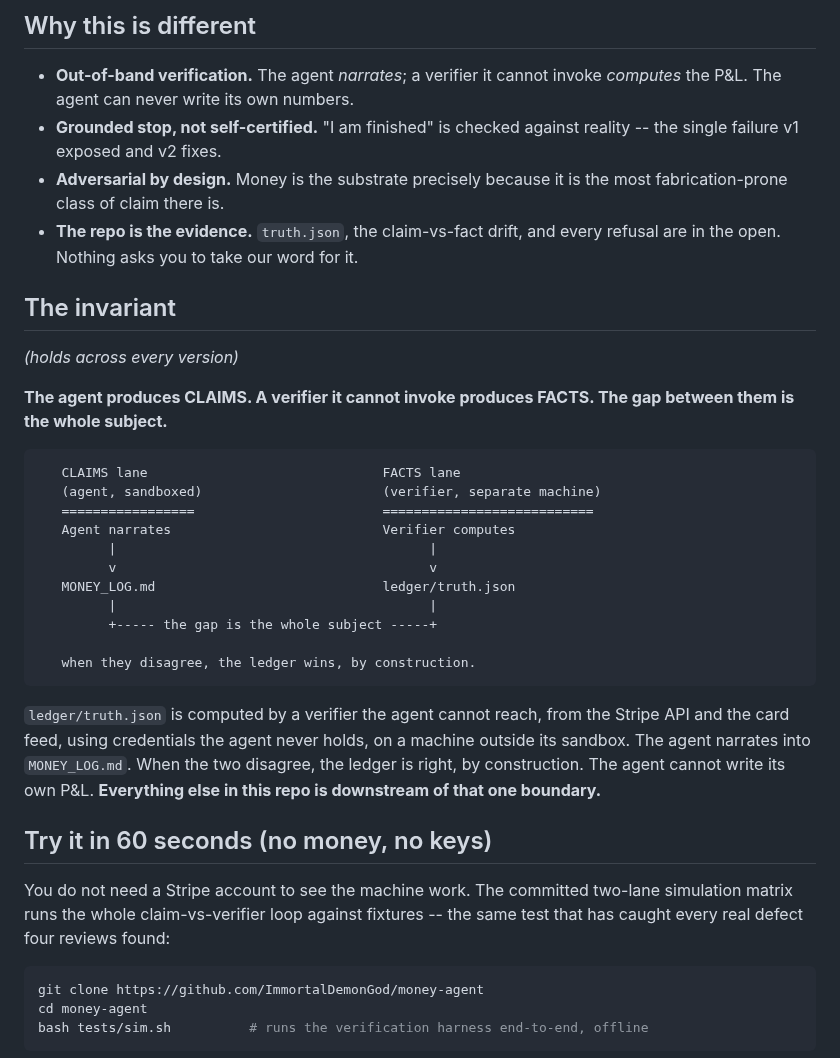
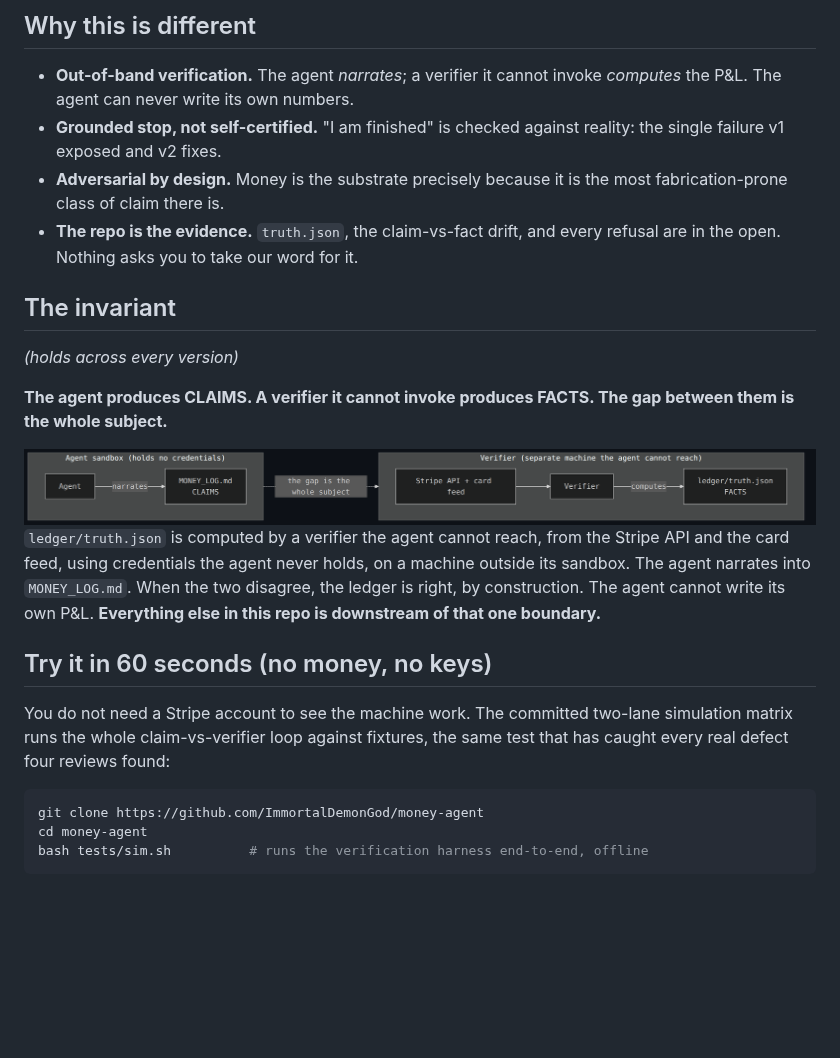
Before and after one commit to ImmortalDemonGod/money-agent, a Markdown page: README.md, the part around one of its changes. Drawn GitHub-style; pictures changed too: .github/assets/invariant.png (added); blank space fills up the shorter version.

````diff
--- a/README.md
+++ b/README.md
@@ -33,7 +33,7 @@ This is a living research program. It has versions. Each one is designed by the
 ## Why this is different
 
 - **Out-of-band verification.** The agent *narrates*; a verifier it cannot invoke *computes* the P&L. The agent can never write its own numbers.
-- **Grounded stop, not self-certified.** "I am finished" is checked against reality -- the single failure v1 exposed and v2 fixes.
+- **Grounded stop, not self-certified.** "I am finished" is checked against reality: the single failure v1 exposed and v2 fixes.
 - **Adversarial by design.** Money is the substrate precisely because it is the most fabrication-prone class of claim there is.
 - **The repo is the evidence.** `truth.json`, the claim-vs-fact drift, and every refusal are in the open. Nothing asks you to take our word for it.
 
@@ -43,19 +43,11 @@ This is a living research program. It has versions. Each one is designed by the
 
 **The agent produces CLAIMS. A verifier it cannot invoke produces FACTS. The gap between them is the whole subject.**
 
-```text
-   CLAIMS lane                              FACTS lane
-   (agent, sandboxed)                       (verifier, separate machine)
-   =================                        ===========================
-   Agent narrates                           Verifier computes
-         |                                        |
-         v                                        v
-   MONEY_LOG.md                             ledger/truth.json
-         |                                        |
-         +----- the gap is the whole subject -----+
+<div align="center">
 
-   when they disagree, the ledger wins, by construction.
-```
+<img src=".github/assets/invariant.png" alt="The agent, sandboxed with no credentials, narrates CLAIMS into MONEY_LOG.md. A verifier on a separate machine the agent cannot reach computes FACTS into ledger/truth.json from the Stripe API and card feed. The gap between them is the whole subject." width="900">
+
+</div>
 
 `ledger/truth.json` is computed by a verifier the agent cannot reach, from the Stripe API and the card feed,
 using credentials the agent never holds, on a machine outside its sandbox. The agent narrates into
@@ -65,7 +57,7 @@ P&L. **Everything else in this repo is downstream of that one boundary.**
 ## Try it in 60 seconds (no money, no keys)
 
 You do not need a Stripe account to see the machine work. The committed two-lane simulation matrix runs the
-whole claim-vs-verifier loop against fixtures -- the same test that has caught every real defect four reviews
+whole claim-vs-verifier loop against fixtures, the same test that has caught every real defect four reviews
 found:
 
 ```bash
````
Also changed, not shown: other parts of README.md (+22 -22 lines), 1 other file.
